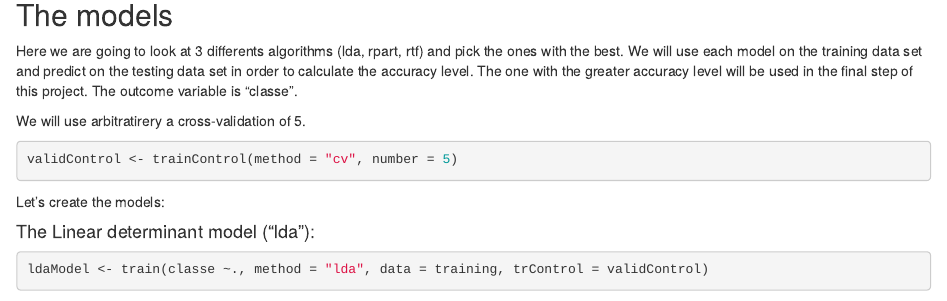
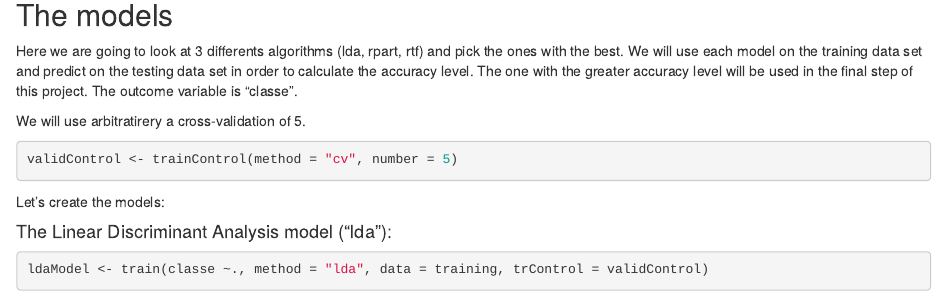
Before and after one commit to jpmaillard/JH-Practical-Machine-Learning, an R Markdown document (PMLProject.Rmd): the page in a window 1100 px wide, from 2220 px down. Rendered offline with R 4.5, knitr and Pandoc, with nearby package versions; some code elsewhere in the file could not run offline.

Commit message:
Update PMLProject.Rmd

````diff
--- a/PMLProject.Rmd
+++ b/PMLProject.Rmd
@@ -92,7 +92,7 @@ validControl <- trainControl(method = "cv", number = 5)
 
 Let's create the models:
 
-#### The Linear determinant model ("lda"):
+#### The Linear Discriminant Analysis model ("lda"):
 
 ```{r}
 ldaModel <- train(classe ~., method = "lda", data = training, trControl = validControl)
````
